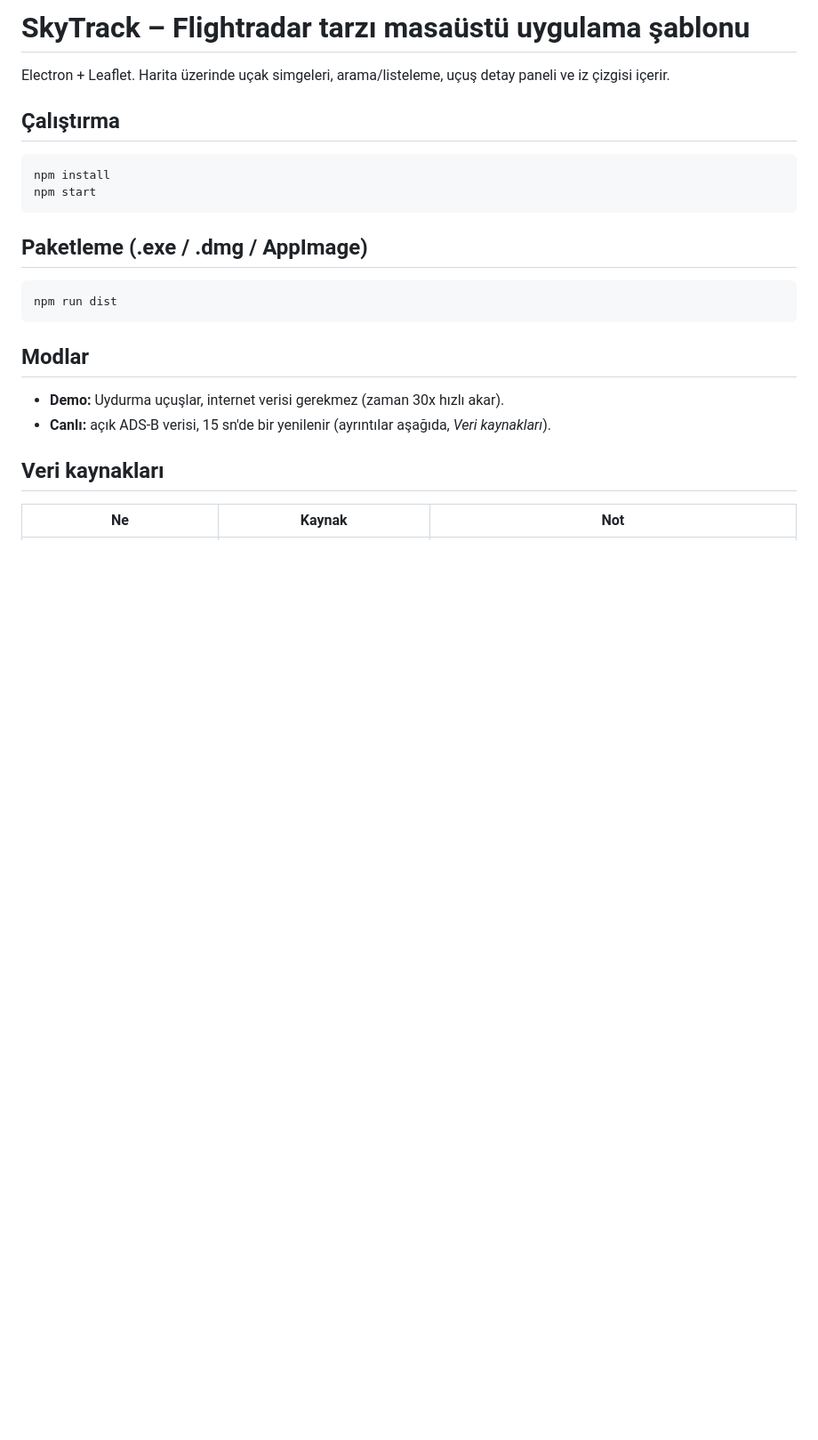
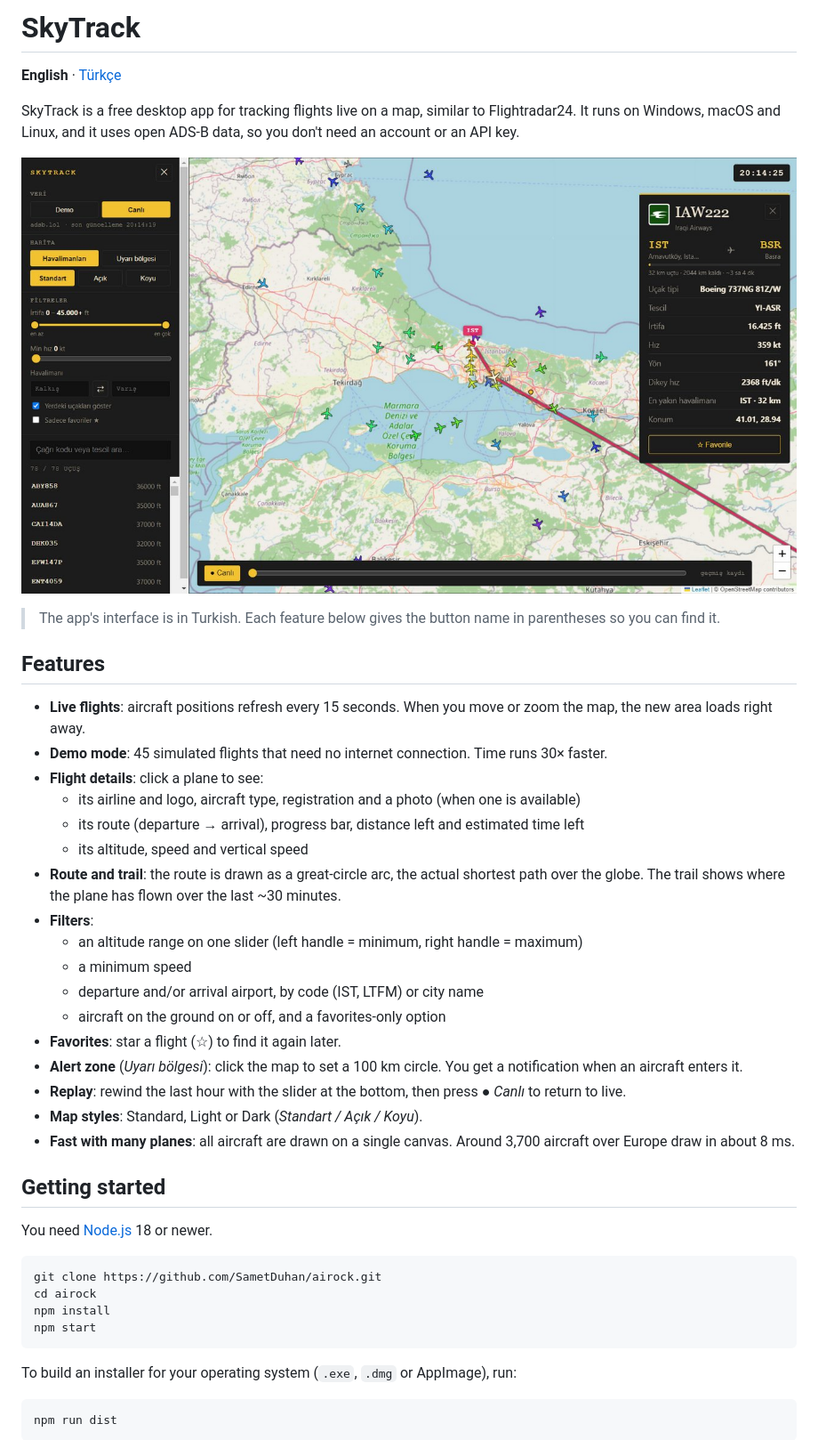
Before and after one commit to SametDuhan/airock, a Markdown page: README.md, the part around one of its changes. Shown at 89% size. Rendered like a GitHub page; pictures changed too: docs/screenshot.jpg (added); blank space fills up the shorter version.

````diff
--- a/README.md
+++ b/README.md
@@ -1,17 +1,47 @@
-# SkyTrack – Flightradar tarzı masaüstü uygulama şablonu
+# SkyTrack
 
-Electron + Leaflet. Harita üzerinde uçak simgeleri, arama/listeleme, uçuş detay paneli ve iz çizgisi içerir.
+**English** · [Türkçe](README.tr.md)
 
-## Çalıştırma
-    npm install
-    npm start
+SkyTrack is a free desktop app for tracking flights live on a map, similar to Flightradar24. It runs on Windows, macOS and Linux, and it uses open ADS-B data, so you don't need an account or an API key.
 
-## Paketleme (.exe / .dmg / AppImage)
-    npm run dist
+![SkyTrack showing live flights around Istanbul, with a selected flight's route and details](docs/screenshot.jpg)
 
-## Modlar
-- **Demo:** Uydurma uçuşlar, internet verisi gerekmez (zaman 30x hızlı akar).
-- **Canlı:** açık ADS-B verisi, 15 sn'de bir yenilenir (ayrıntılar aşağıda, *Veri kaynakları*).
+> The app's interface is in Turkish. Each feature below gives the button name in parentheses so you can find it.
 
-## Veri kaynakları
-| Ne | Kaynak | Not |
+## Features
+
+- **Live flights**: aircraft positions refresh every 15 seconds. When you move or zoom the map, the new area loads right away.
+- **Demo mode**: 45 simulated flights that need no internet connection. Time runs 30× faster.
+- **Flight details**: click a plane to see:
+  - its airline and logo, aircraft type, registration and a photo (when one is available)
+  - its route (departure → arrival), progress bar, distance left and estimated time left
+  - its altitude, speed and vertical speed
+- **Route and trail**: the route is drawn as a great-circle arc, the actual shortest path over the globe. The trail shows where the plane has flown over the last ~30 minutes.
+- **Filters**:
+  - an altitude range on one slider (left handle = minimum, right handle = maximum)
+  - a minimum speed
+  - departure and/or arrival airport, by code (IST, LTFM) or city name
+  - aircraft on the ground on or off, and a favorites-only option
+- **Favorites**: star a flight (☆) to find it again later.
+- **Alert zone** (*Uyarı bölgesi*): click the map to set a 100 km circle. You get a notification when an aircraft enters it.
+- **Replay**: rewind the last hour with the slider at the bottom, then press *● Canlı* to return to live.
+- **Map styles**: Standard, Light or Dark (*Standart / Açık / Koyu*).
+- **Fast with many planes**: all aircraft are drawn on a single canvas. Around 3,700 aircraft over Europe draw in about 8 ms.
+
+## Getting started
+
+You need [Node.js](https://nodejs.org) 18 or newer.
+
+```bash
+git clone https://github.com/SametDuhan/airock.git
+cd airock
+npm install
+npm start
+```
+
+To build an installer for your operating system (`.exe`, `.dmg` or AppImage), run:
+
+```bash
+npm run dist
+```
+
````
Also changed, not shown: other parts of README.md (+41 -39 lines), README.tr.md (added, +94 -0 lines).
